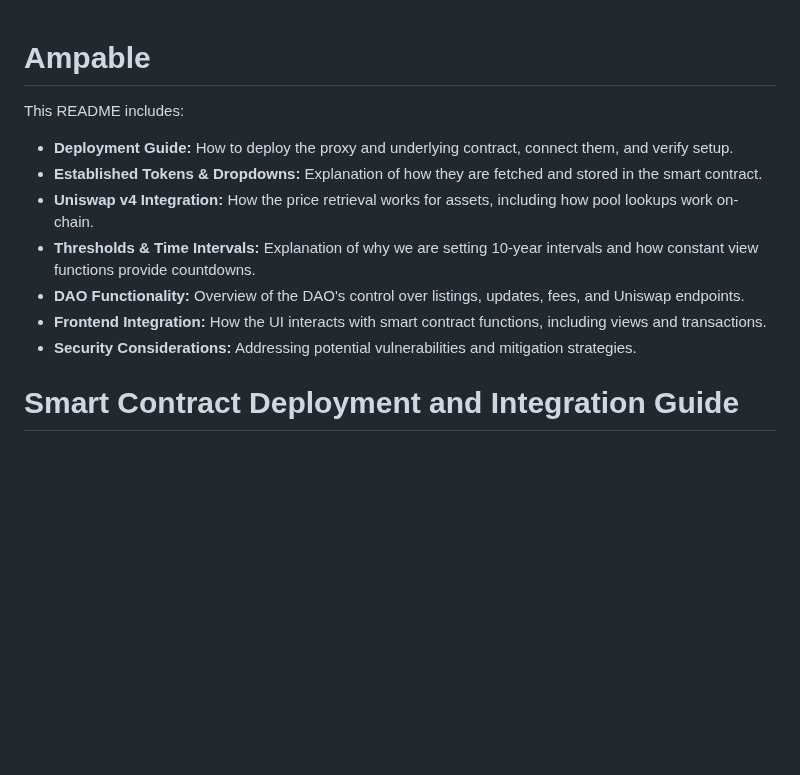
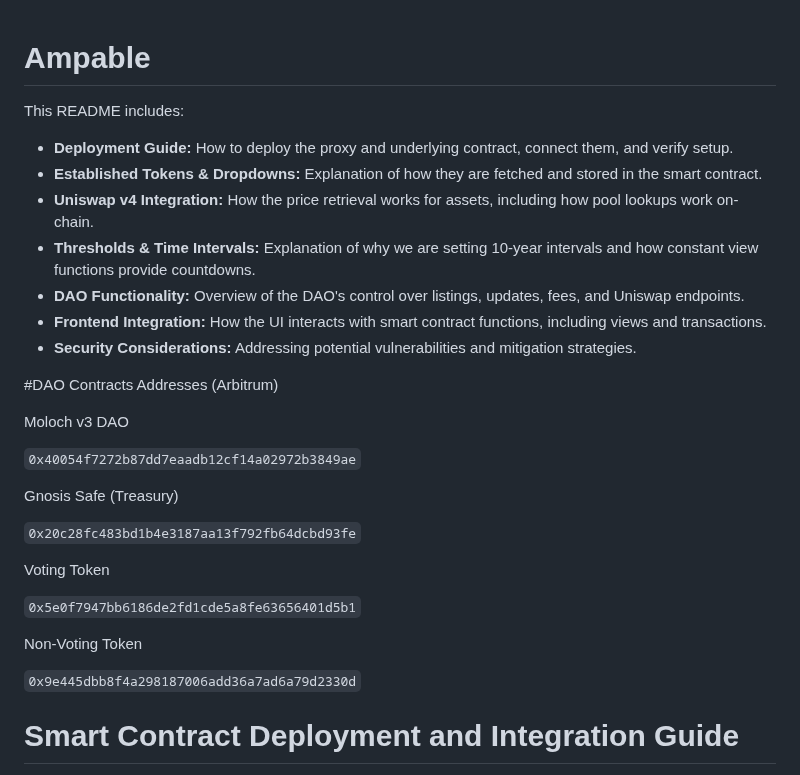
Before and after one commit to AMPABLE/ampable, a Markdown page: contracts/ampablecontracts/README.md, the part around the change. Drawn GitHub-style; blank space fills up the shorter version.

Commit message:
Added DAO Contracts List to /contracts README

```diff
--- a/contracts/ampablecontracts/README.md
+++ b/contracts/ampablecontracts/README.md
@@ -1,4 +1,8 @@
 # Ampable
+
+
+
+
 
 This README includes:
 
@@ -10,6 +14,24 @@ This README includes:
 - **Frontend Integration:** How the UI interacts with smart contract functions, including views and transactions.
 - **Security Considerations:** Addressing potential vulnerabilities and mitigation strategies.
 
+
+#DAO Contracts Addresses (Arbitrum)
+
+Moloch v3 DAO
+
+`0x40054f7272b87dd7eaadb12cf14a02972b3849ae`
+
+Gnosis Safe (Treasury)
+
+`0x20c28fc483bd1b4e3187aa13f792fb64dcbd93fe`
+
+Voting Token
+
+`0x5e0f7947bb6186de2fd1cde5a8fe63656401d5b1`
+
+Non-Voting Token
+
+`0x9e445dbb8f4a298187006add36a7ad6a79d2330d`
 
 
 # Smart Contract Deployment and Integration Guide
```
